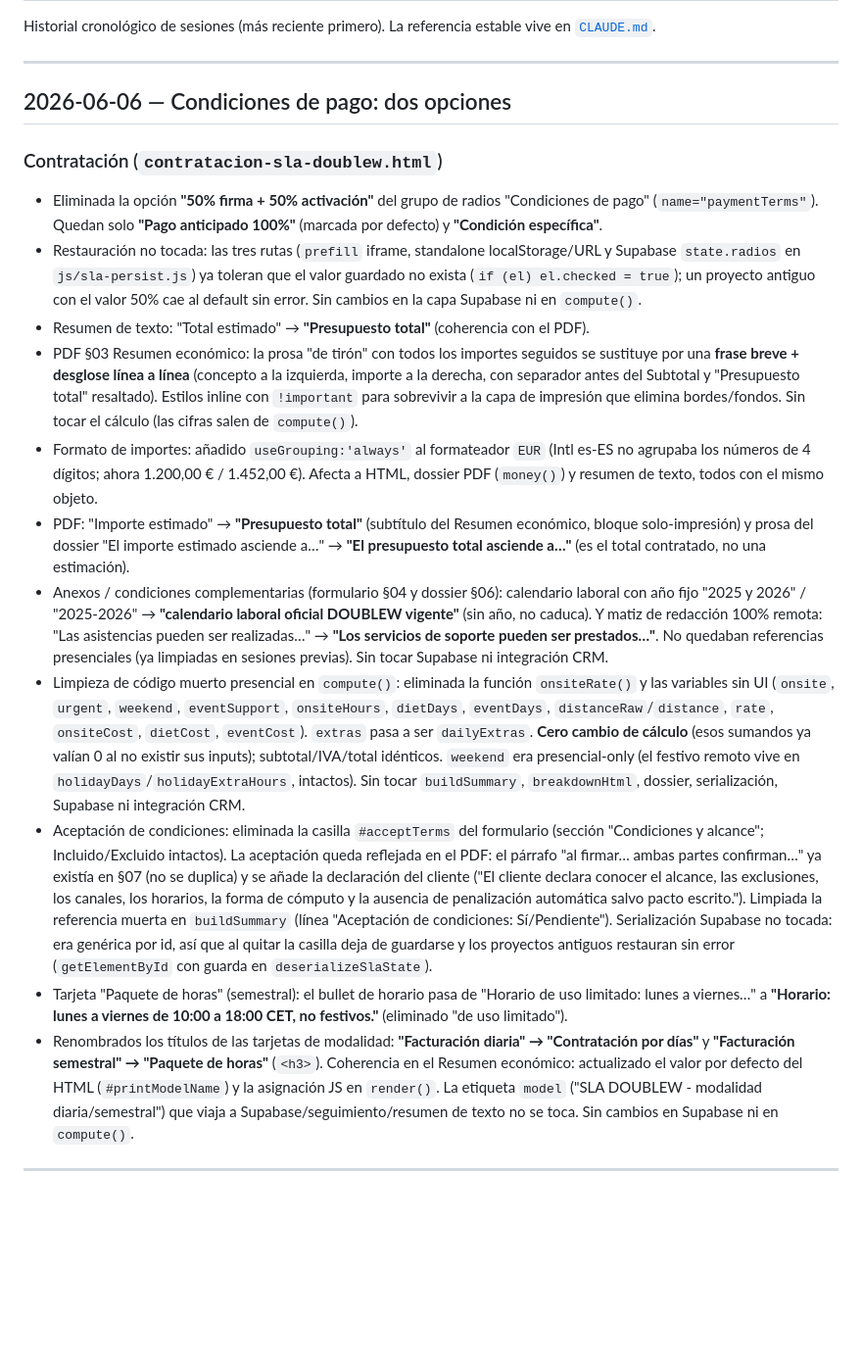
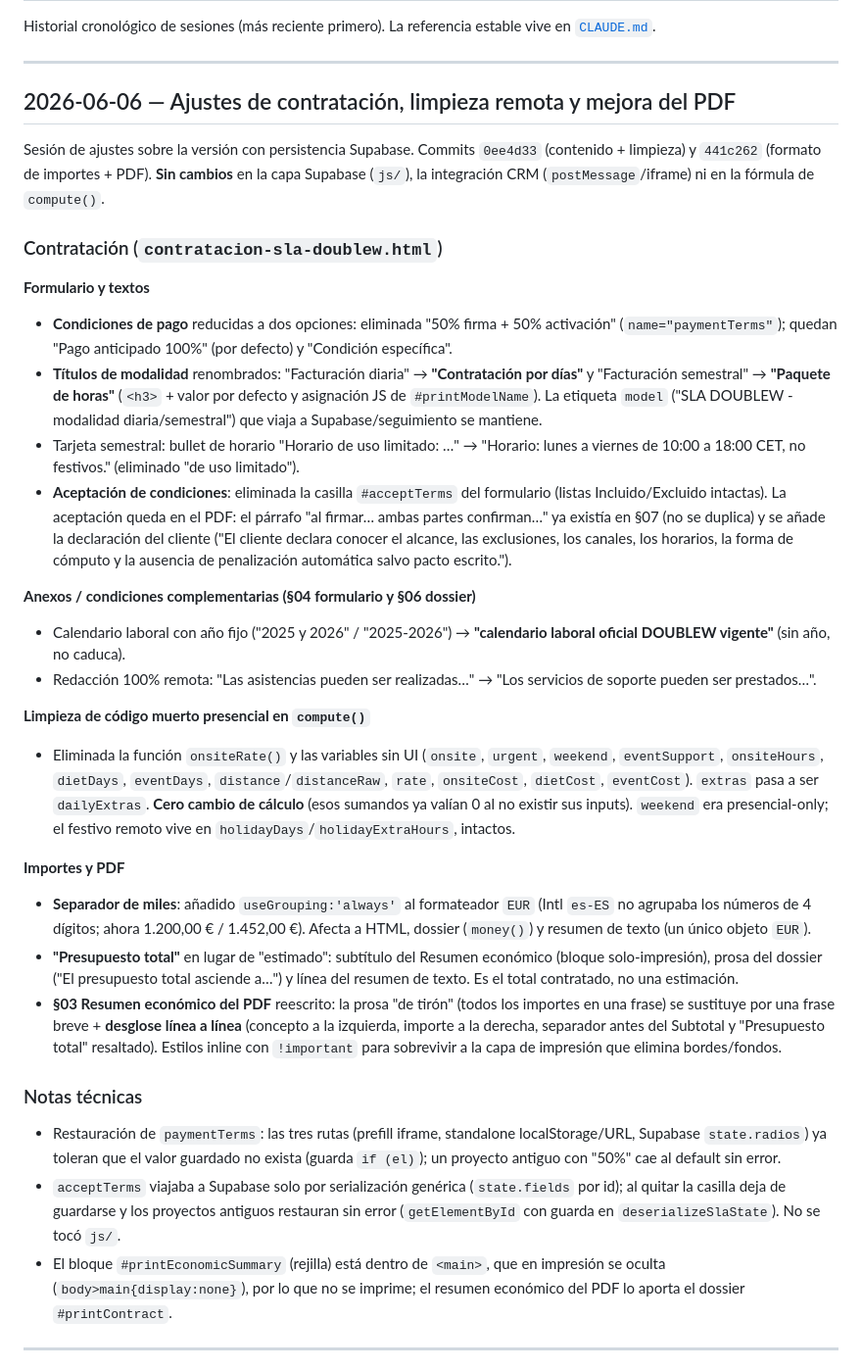
Before and after one commit to softwowinx/sla-doublew, a Markdown page: docs/CHANGELOG.md, the part around the change. Shown at 98% size. Rendered like a GitHub page; blank space fills up the shorter version.

Commit message:
docs: documentar sesión 2026-06-06 (CLAUDE.md + CHANGELOG)
- CHANGELOG: entrada 2026-06-06 reescrita y bien estructurada (formulario/textos, anexos, limpieza presencial, importes/PDF, notas técnicas) con los commits 0ee4d33 y 441c262.
- CLAUDE.md: añadida "Última actualización" 2026-06-06 y actualizado el estado de rama activa.

Co-Authored-By: Claude Opus 4.8 (1M context) <noreply@anthropic.com>

```diff
--- a/docs/CHANGELOG.md
+++ b/docs/CHANGELOG.md
@@ -4,20 +4,34 @@ Historial cronológico de sesiones (más reciente primero). La referencia establ
 
 ---
 
-## 2026-06-06 — Condiciones de pago: dos opciones
+## 2026-06-06 — Ajustes de contratación, limpieza remota y mejora del PDF
+
+Sesión de ajustes sobre la versión con persistencia Supabase. Commits `0ee4d33` (contenido + limpieza) y `441c262` (formato de importes + PDF). **Sin cambios** en la capa Supabase (`js/`), la integración CRM (`postMessage`/iframe) ni en la fórmula de `compute()`.
 
 ### Contratación (`contratacion-sla-doublew.html`)
-- Eliminada la opción **"50% firma + 50% activación"** del grupo de radios "Condiciones de pago" (`name="paymentTerms"`). Quedan solo **"Pago anticipado 100%"** (marcada por defecto) y **"Condición específica"**.
-- Restauración no tocada: las tres rutas (`prefill` iframe, standalone localStorage/URL y Supabase `state.radios` en `js/sla-persist.js`) ya toleran que el valor guardado no exista (`if (el) el.checked = true`); un proyecto antiguo con el valor 50% cae al default sin error. Sin cambios en la capa Supabase ni en `compute()`.
-- Resumen de texto: "Total estimado" → **"Presupuesto total"** (coherencia con el PDF).
-- PDF §03 Resumen económico: la prosa "de tirón" con todos los importes seguidos se sustituye por una **frase breve + desglose línea a línea** (concepto a la izquierda, importe a la derecha, con separador antes del Subtotal y "Presupuesto total" resaltado). Estilos inline con `!important` para sobrevivir a la capa de impresión que elimina bordes/fondos. Sin tocar el cálculo (las cifras salen de `compute()`).
-- Formato de importes: añadido `useGrouping:'always'` al formateador `EUR` (Intl es-ES no agrupaba los números de 4 dígitos; ahora 1.200,00 € / 1.452,00 €). Afecta a HTML, dossier PDF (`money()`) y resumen de texto, todos con el mismo objeto.
-- PDF: "Importe estimado" → **"Presupuesto total"** (subtítulo del Resumen económico, bloque solo-impresión) y prosa del dossier "El importe estimado asciende a…" → **"El presupuesto total asciende a…"** (es el total contratado, no una estimación).
-- Anexos / condiciones complementarias (formulario §04 y dossier §06): calendario laboral con año fijo "2025 y 2026" / "2025-2026" → **"calendario laboral oficial DOUBLEW vigente"** (sin año, no caduca). Y matiz de redacción 100% remota: "Las asistencias pueden ser realizadas…" → **"Los servicios de soporte pueden ser prestados…"**. No quedaban referencias presenciales (ya limpiadas en sesiones previas). Sin tocar Supabase ni integración CRM.
-- Limpieza de código muerto presencial en `compute()`: eliminada la función `onsiteRate()` y las variables sin UI (`onsite`, `urgent`, `weekend`, `eventSupport`, `onsiteHours`, `dietDays`, `eventDays`, `distanceRaw`/`distance`, `rate`, `onsiteCost`, `dietCost`, `eventCost`). `extras` pasa a ser `dailyExtras`. **Cero cambio de cálculo** (esos sumandos ya valían 0 al no existir sus inputs); subtotal/IVA/total idénticos. `weekend` era presencial-only (el festivo remoto vive en `holidayDays`/`holidayExtraHours`, intactos). Sin tocar `buildSummary`, `breakdownHtml`, dossier, serialización, Supabase ni integración CRM.
-- Aceptación de condiciones: eliminada la casilla `#acceptTerms` del formulario (sección "Condiciones y alcance"; Incluido/Excluido intactos). La aceptación queda reflejada en el PDF: el párrafo "al firmar… ambas partes confirman…" ya existía en §07 (no se duplica) y se añade la declaración del cliente ("El cliente declara conocer el alcance, las exclusiones, los canales, los horarios, la forma de cómputo y la ausencia de penalización automática salvo pacto escrito."). Limpiada la referencia muerta en `buildSummary` (línea "Aceptación de condiciones: Sí/Pendiente"). Serialización Supabase no tocada: era genérica por id, así que al quitar la casilla deja de guardarse y los proyectos antiguos restauran sin error (`getElementById` con guarda en `deserializeSlaState`).
-- Tarjeta "Paquete de horas" (semestral): el bullet de horario pasa de "Horario de uso limitado: lunes a viernes…" a **"Horario: lunes a viernes de 10:00 a 18:00 CET, no festivos."** (eliminado "de uso limitado").
-- Renombrados los títulos de las tarjetas de modalidad: **"Facturación diaria" → "Contratación por días"** y **"Facturación semestral" → "Paquete de horas"** (`<h3>`). Coherencia en el Resumen económico: actualizado el valor por defecto del HTML (`#printModelName`) y la asignación JS en `render()`. La etiqueta `model` ("SLA DOUBLEW - modalidad diaria/semestral") que viaja a Supabase/seguimiento/resumen de texto no se toca. Sin cambios en Supabase ni en `compute()`.
+
+**Formulario y textos**
+- **Condiciones de pago** reducidas a dos opciones: eliminada "50% firma + 50% activación" (`name="paymentTerms"`); quedan "Pago anticipado 100%" (por defecto) y "Condición específica".
+- **Títulos de modalidad** renombrados: "Facturación diaria" → **"Contratación por días"** y "Facturación semestral" → **"Paquete de horas"** (`<h3>` + valor por defecto y asignación JS de `#printModelName`). La etiqueta `model` ("SLA DOUBLEW - modalidad diaria/semestral") que viaja a Supabase/seguimiento se mantiene.
+- Tarjeta semestral: bullet de horario "Horario de uso limitado: …" → "Horario: lunes a viernes de 10:00 a 18:00 CET, no festivos." (eliminado "de uso limitado").
+- **Aceptación de condiciones**: eliminada la casilla `#acceptTerms` del formulario (listas Incluido/Excluido intactas). La aceptación queda en el PDF: el párrafo "al firmar… ambas partes confirman…" ya existía en §07 (no se duplica) y se añade la declaración del cliente ("El cliente declara conocer el alcance, las exclusiones, los canales, los horarios, la forma de cómputo y la ausencia de penalización automática salvo pacto escrito.").
+
+**Anexos / condiciones complementarias (§04 formulario y §06 dossier)**
+- Calendario laboral con año fijo ("2025 y 2026" / "2025-2026") → **"calendario laboral oficial DOUBLEW vigente"** (sin año, no caduca).
+- Redacción 100% remota: "Las asistencias pueden ser realizadas…" → "Los servicios de soporte pueden ser prestados…".
+
+**Limpieza de código muerto presencial en `compute()`**
+- Eliminada la función `onsiteRate()` y las variables sin UI (`onsite`, `urgent`, `weekend`, `eventSupport`, `onsiteHours`, `dietDays`, `eventDays`, `distance`/`distanceRaw`, `rate`, `onsiteCost`, `dietCost`, `eventCost`). `extras` pasa a ser `dailyExtras`. **Cero cambio de cálculo** (esos sumandos ya valían 0 al no existir sus inputs). `weekend` era presencial-only; el festivo remoto vive en `holidayDays`/`holidayExtraHours`, intactos.
+
+**Importes y PDF**
+- **Separador de miles**: añadido `useGrouping:'always'` al formateador `EUR` (Intl `es-ES` no agrupaba los números de 4 dígitos; ahora 1.200,00 € / 1.452,00 €). Afecta a HTML, dossier (`money()`) y resumen de texto (un único objeto `EUR`).
+- **"Presupuesto total"** en lugar de "estimado": subtítulo del Resumen económico (bloque solo-impresión), prosa del dossier ("El presupuesto total asciende a…") y línea del resumen de texto. Es el total contratado, no una estimación.
+- **§03 Resumen económico del PDF** reescrito: la prosa "de tirón" (todos los importes en una frase) se sustituye por una frase breve + **desglose línea a línea** (concepto a la izquierda, importe a la derecha, separador antes del Subtotal y "Presupuesto total" resaltado). Estilos inline con `!important` para sobrevivir a la capa de impresión que elimina bordes/fondos.
+
+### Notas técnicas
+- Restauración de `paymentTerms`: las tres rutas (prefill iframe, standalone localStorage/URL, Supabase `state.radios`) ya toleran que el valor guardado no exista (guarda `if (el)`); un proyecto antiguo con "50%" cae al default sin error.
+- `acceptTerms` viajaba a Supabase solo por serialización genérica (`state.fields` por id); al quitar la casilla deja de guardarse y los proyectos antiguos restauran sin error (`getElementById` con guarda en `deserializeSlaState`). No se tocó `js/`.
+- El bloque `#printEconomicSummary` (rejilla) está dentro de `<main>`, que en impresión se oculta (`body>main{display:none}`), por lo que no se imprime; el resumen económico del PDF lo aporta el dossier `#printContract`.
 
 ---
 
```
Also changed, not shown: CLAUDE.md (+3 -1 lines).
